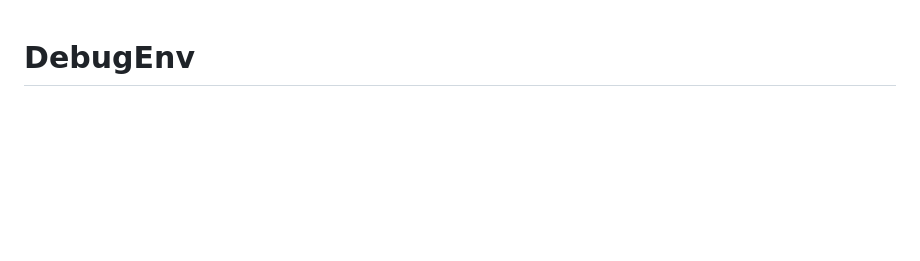
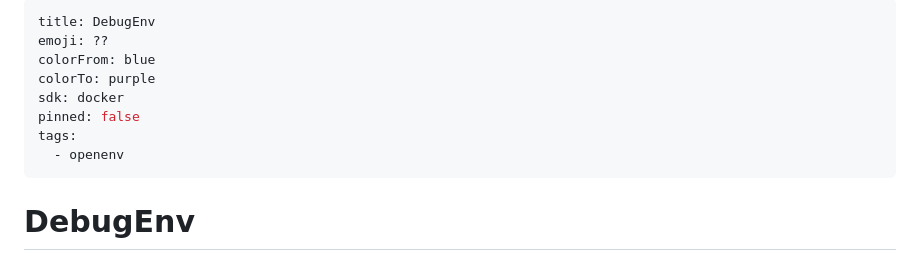
Before and after one commit to SrijanAI/debugenv, a Markdown page: README.md, the part around the change. Rendered like a GitHub page; blank space fills up the shorter version.

Commit message:
Add HF Spaces metadata

```diff
--- a/README.md
+++ b/README.md
@@ -1,3 +1,14 @@
+---
+title: DebugEnv
+emoji: ??
+colorFrom: blue
+colorTo: purple
+sdk: docker
+pinned: false
+tags:
+  - openenv
+---
+
 # DebugEnv
 
 > An OpenEnv-compliant environment for training and evaluating AI agents on real-world code debugging tasks.
```
